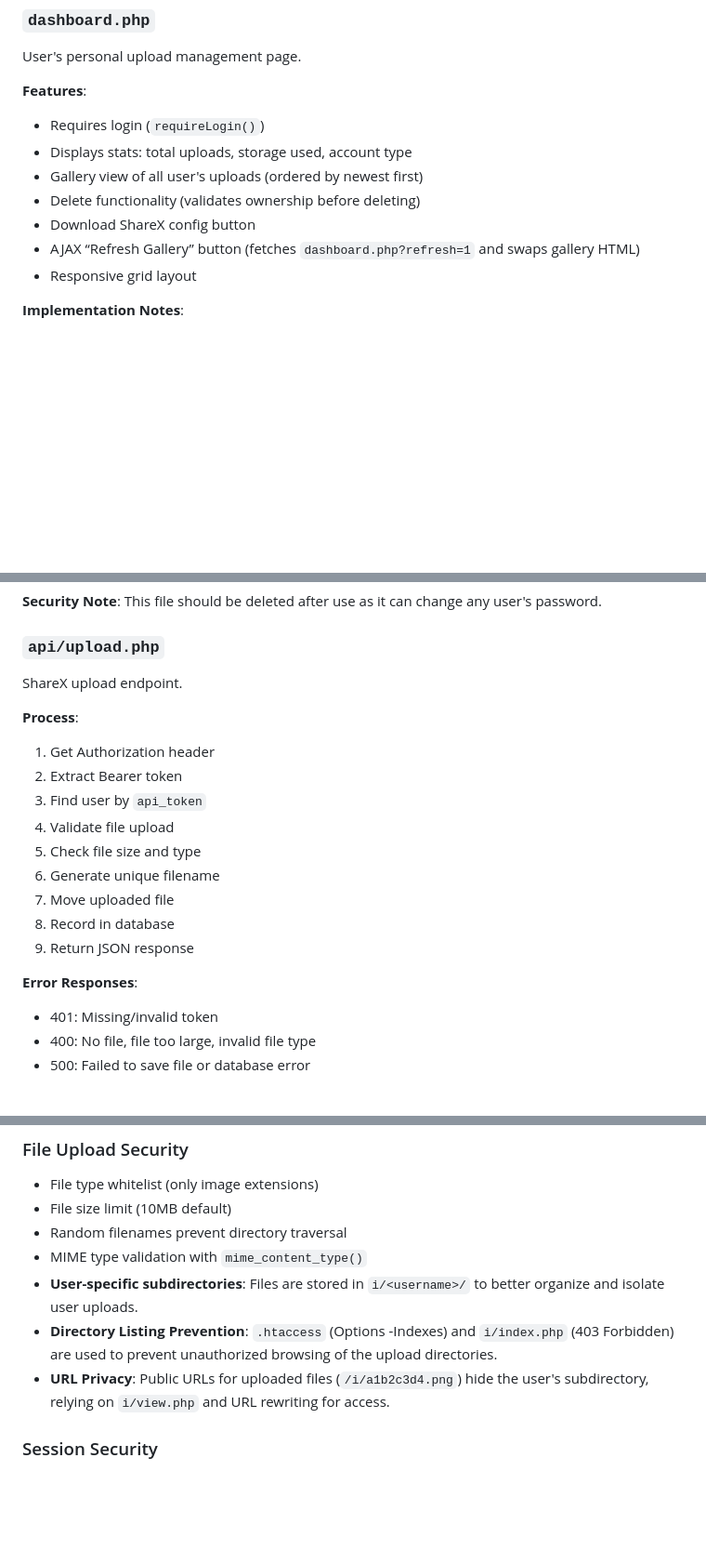
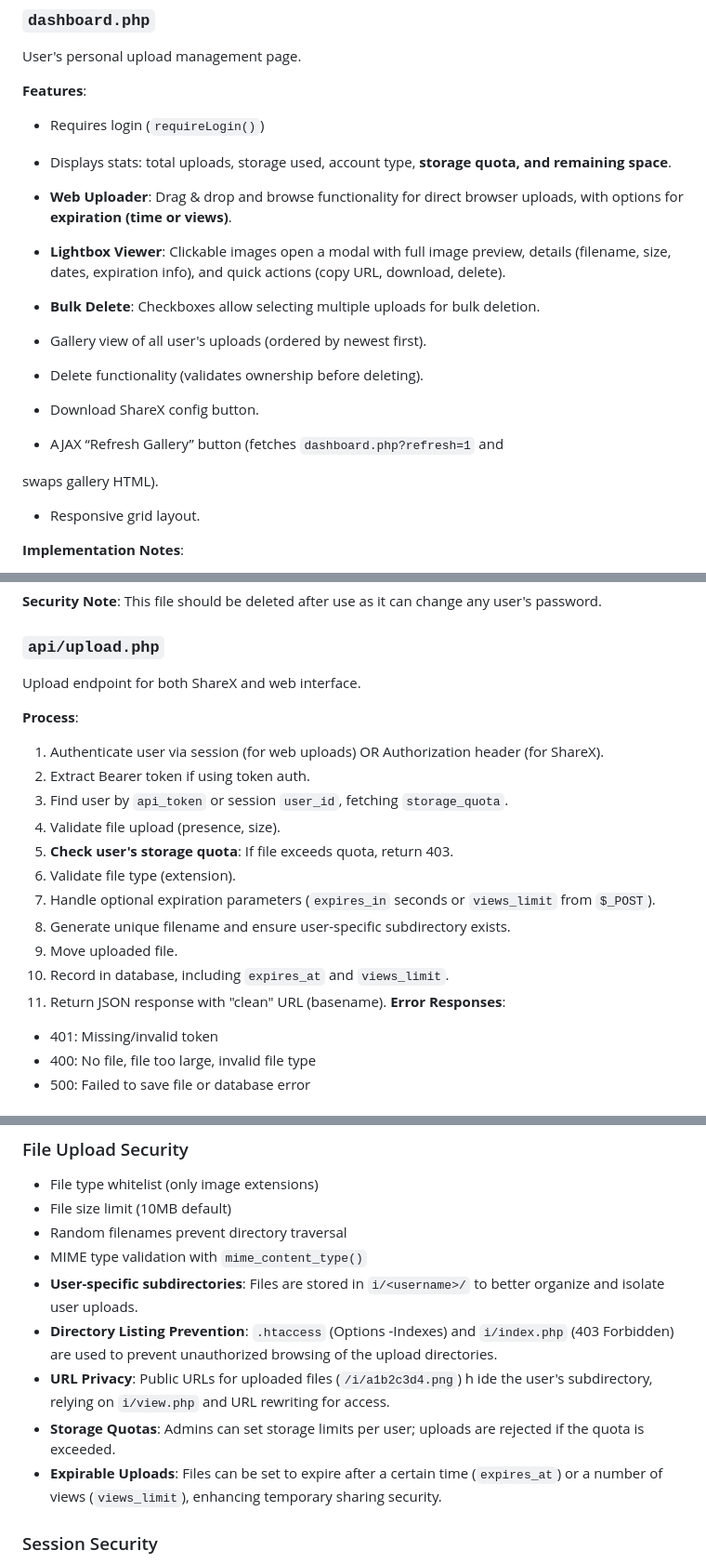
Before and after one commit to iCallum/pixelclip, a Markdown page: CONTEXT.md, 3 parts joined by grey strips. Shown: that part at 93% size. Drawn GitHub-style; blank space fills up the shorter version.

Commit message:
Update CONTEXT.md to reflect all new features and changes

```diff
--- a/CONTEXT.md
+++ b/CONTEXT.md
@@ -246,13 +283,28 @@ Landing page with dynamic content based on login status.
 User's personal upload management page.
 
 **Features**:
+
 - Requires login (`requireLogin()`)
-- Displays stats: total uploads, storage used, account type
-- Gallery view of all user's uploads (ordered by newest first)
-- Delete functionality (validates ownership before deleting)
-- Download ShareX config button
-- AJAX “Refresh Gallery” button (fetches `dashboard.php?refresh=1` and swaps gallery HTML)
-- Responsive grid layout
+
+- Displays stats: total uploads, storage used, account type, **storage quota, and remaining space**.
+
+- **Web Uploader**: Drag & drop and browse functionality for direct browser uploads, with options for **expiration (time or views)**.
+
+- **Lightbox Viewer**: Clickable images open a modal with full image preview, details (filename, size, dates, expiration info), and quick actions (copy URL, download, delete).
+
+- **Bulk Delete**: Checkboxes allow selecting multiple uploads for bulk deletion.
+
+- Gallery view of all user's uploads (ordered by newest first).
+
+- Delete functionality (validates ownership before deleting).
+
+- Download ShareX config button.
+
+- AJAX “Refresh Gallery” button (fetches `dashboard.php?refresh=1` and
+
+swaps gallery HTML).
+
+- Responsive grid layout.
 
 **Implementation Notes**:
 - `renderGallerySection($uploads)` centralizes gallery markup so both the full page and AJAX responses stay in sync.
@@ -306,19 +358,20 @@ Utility script for changing user passwords.
 **Security Note**: This file should be deleted after use as it can change any user's password.
 
 ### `api/upload.php`
-ShareX upload endpoint.
+Upload endpoint for both ShareX and web interface.
 
 **Process**:
-1. Get Authorization header
-2. Extract Bearer token
-3. Find user by `api_token`
-4. Validate file upload
-5. Check file size and type
-6. Generate unique filename
-7. Move uploaded file
-8. Record in database
-9. Return JSON response
-
+1. Authenticate user via session (for web uploads) OR Authorization header (for ShareX).
+2. Extract Bearer token if using token auth.
+3. Find user by `api_token` or session `user_id`, fetching `storage_quota`.
+4. Validate file upload (presence, size).
+5. **Check user's storage quota**: If file exceeds quota, return 403.
+6. Validate file type (extension).
+7. Handle optional expiration parameters (`expires_in` seconds or `views_limit` from `$_POST`).
+8. Generate unique filename and ensure user-specific subdirectory exists.
+9. Move uploaded file.
+10. Record in database, including `expires_at` and `views_limit`.
+11. Return JSON response with "clean" URL (basename).
 **Error Responses**:
 - 401: Missing/invalid token
 - 400: No file, file too large, invalid file type
@@ -386,7 +439,11 @@ background-clip: text;
 - MIME type validation with `mime_content_type()`
 - **User-specific subdirectories**: Files are stored in `i/<username>/` to better organize and isolate user uploads.
 - **Directory Listing Prevention**: `.htaccess` (Options -Indexes) and `i/index.php` (403 Forbidden) are used to prevent unauthorized browsing of the upload directories.
-- **URL Privacy**: Public URLs for uploaded files (`/i/a1b2c3d4.png`) hide the user's subdirectory, relying on `i/view.php` and URL rewriting for access.
+- **URL Privacy**: Public URLs for uploaded files (`/i/a1b2c3d4.png`) h
+ide the user's subdirectory, relying on `i/view.php` and URL rewriting
+for access.
+- **Storage Quotas**: Admins can set storage limits per user; uploads are rejected if the quota is exceeded.
+- **Expirable Uploads**: Files can be set to expire after a certain time (`expires_at`) or a number of views (`views_limit`), enhancing temporary sharing security.
 ### Session Security
 - HttpOnly cookies (JavaScript cannot access)
 - Secure cookies (HTTPS only in production)
```
Also changed, not shown: other parts of CONTEXT.md (+98 -18 lines).
